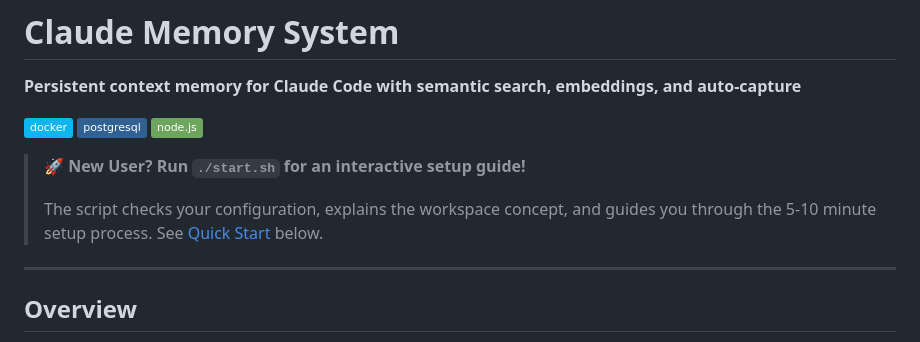
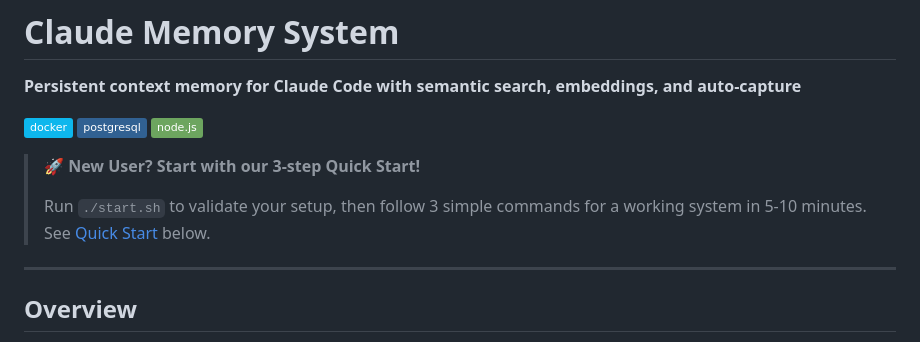
Before and after one commit to rjames-dev/claude-memory, a Markdown page: README.md, the part around the change. Rendered like a GitHub page; badges without logos.

Commit message:
Docs: Update top banner to reference 3-step Quick Start
Updated the new user callout banner to better reflect the reorganized
Quick Start section.

Before:
"Run ./start.sh for an interactive setup guide!"

After:
"Start with our 3-step Quick Start!"

Changes:
- References the 3-step structure (validate → install → use)
- More specific about the process
- Clearer call to action
- Link to Quick Start section works correctly

🤖 Generated with [Claude Code](https://claude.com/claude-code)

Co-Authored-By: Claude Sonnet 4.5 <noreply@anthropic.com>

```diff
--- a/README.md
+++ b/README.md
@@ -6,9 +6,9 @@
 [![PostgreSQL](https://img.shields.io/badge/postgresql-%23316192.svg?style=flat&logo=postgresql&logoColor=white)](https://www.postgresql.org/)
 [![Node.js](https://img.shields.io/badge/node.js-6DA55F?style=flat&logo=node.js&logoColor=white)](https://nodejs.org/)
 
-> **🚀 New User? Run `./start.sh` for an interactive setup guide!**
+> **🚀 New User? Start with our 3-step Quick Start!**
 >
-> The script checks your configuration, explains the workspace concept, and guides you through the 5-10 minute setup process. See [Quick Start](#quick-start) below.
+> Run `./start.sh` to validate your setup, then follow 3 simple commands for a working system in 5-10 minutes. See [Quick Start](#quick-start) below.
 
 ---
 
```
